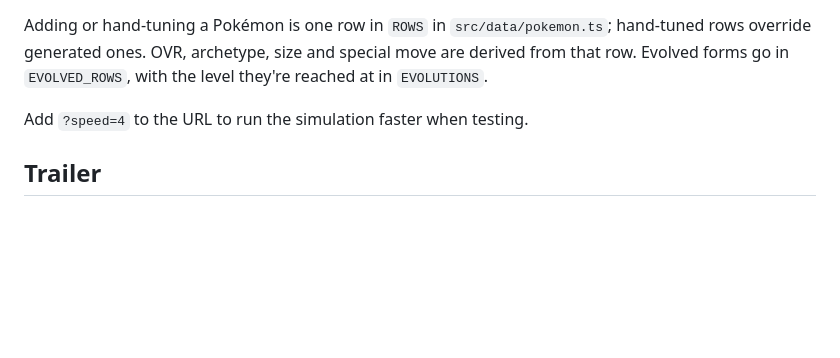
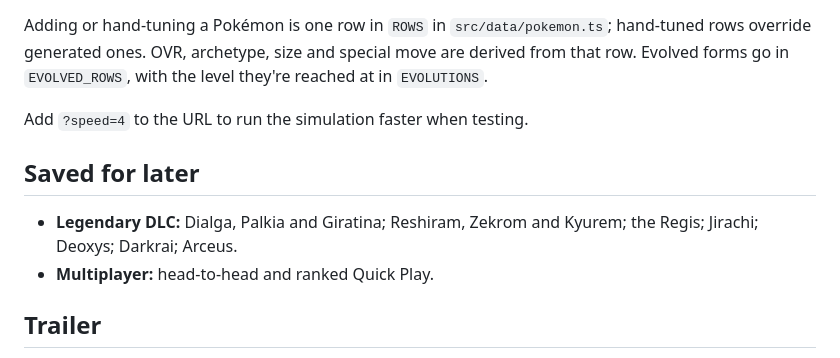
Before and after one commit to kungFuDOOM/PokeBasketball, a Markdown page: README.md, the part around the change. GitHub-like rendering; blank space fills up the shorter version.

Commit message:
README: note the legendary DLC and multiplayer saved for later
Co-Authored-By: Claude Opus 5.5 <noreply@anthropic.com>
Claude-Session: https://claude.ai/code/session_01KEGdogVEE2KDo1RekWmaU9

```diff
--- a/README.md
+++ b/README.md
@@ -89,6 +89,11 @@ Adding or hand-tuning a Pokémon is one row in `ROWS` in `src/data/pokemon.ts`;
 
 Add `?speed=4` to the URL to run the simulation faster when testing.
 
+## Saved for later
+
+- **Legendary DLC:** Dialga, Palkia and Giratina; Reshiram, Zekrom and Kyurem; the Regis; Jirachi; Deoxys; Darkrai; Arceus.
+- **Multiplayer:** head-to-head and ranked Quick Play.
+
 ## Trailer
 
 `trailer.html` + `src/trailer/trailer.ts` build an NBA Jam-style trailer from the real engine. Seeded CPU-vs-CPU games are scanned for highlights (alley-oops, spin dunks, blocks, players catching fire). The best ones are replayed frame by frame with slow-motion punch-ins and callouts, between title cards for the draft, type matchups, evolution and franchise mode.
```
